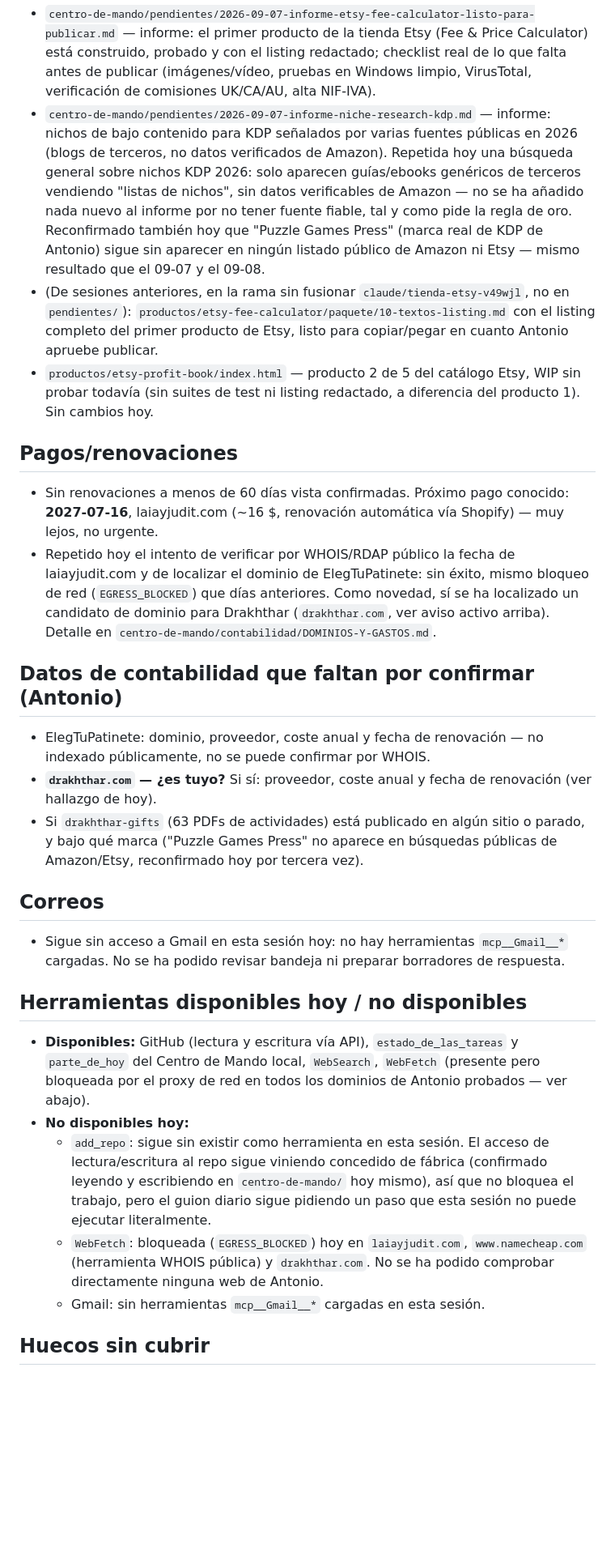
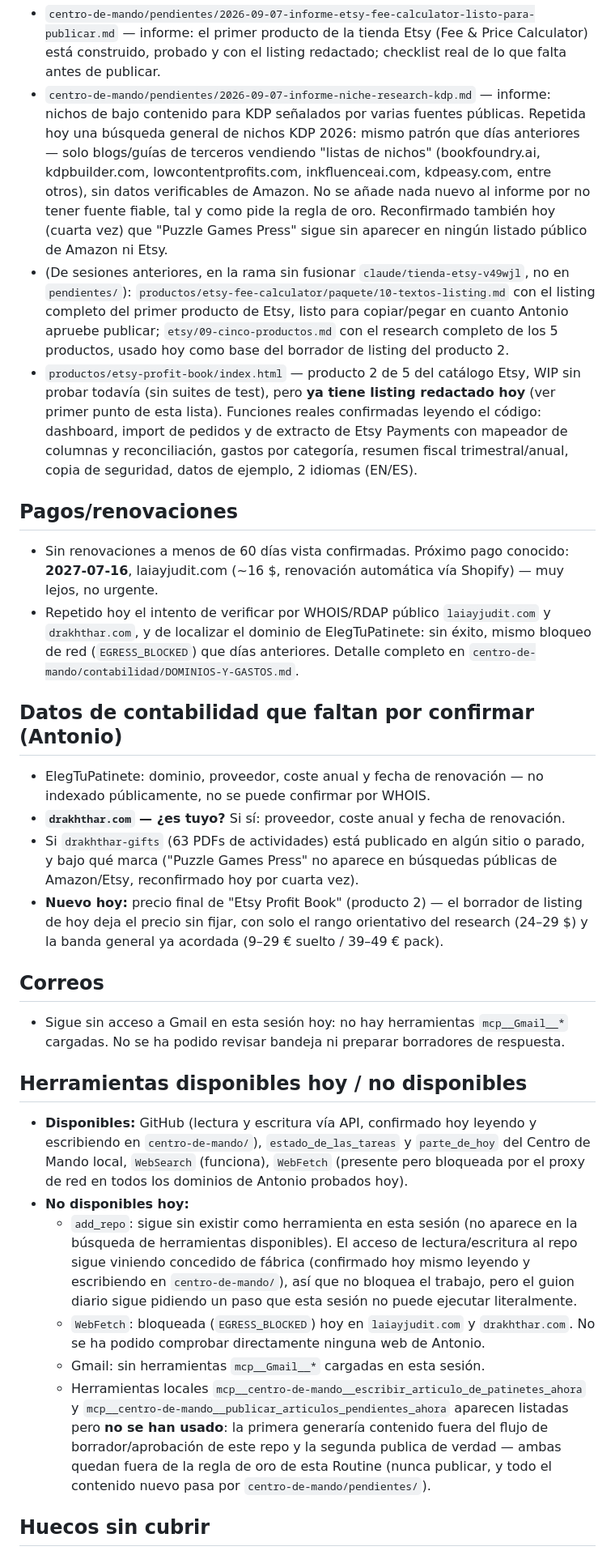
Before and after one commit to athonybcn5550555-ops/MUNDO-DRAKHTHHAR, a Markdown page: centro-de-mando/ESTADO.md, the part around one of its changes. Shown at 81% size. Rendered like a GitHub page; blank space fills up the shorter version.

```diff
--- a/centro-de-mando/ESTADO.md
+++ b/centro-de-mando/ESTADO.md
@@ -65,45 +80,53 @@ actualizar precios" (código 1 — ver aviso activo arriba).
 - `centro-de-mando/pendientes/2026-09-07-informe-etsy-fee-calculator-listo-para-publicar.md`
   — informe: el primer producto de la tienda Etsy (Fee & Price Calculator)
   está construido, probado y con el listing redactado; checklist real de
-  lo que falta antes de publicar (imágenes/vídeo, pruebas en Windows
-  limpio, VirusTotal, verificación de comisiones UK/CA/AU, alta NIF-IVA).
+  lo que falta antes de publicar.
 - `centro-de-mando/pendientes/2026-09-07-informe-niche-research-kdp.md`
   — informe: nichos de bajo contenido para KDP señalados por varias
-  fuentes públicas en 2026 (blogs de terceros, no datos verificados de
-  Amazon). Repetida hoy una búsqueda general sobre nichos KDP 2026: solo
-  aparecen guías/ebooks genéricos de terceros vendiendo "listas de
-  nichos", sin datos verificables de Amazon — no se ha añadido nada nuevo
-  al informe por no tener fuente fiable, tal y como pide la regla de oro.
-  Reconfirmado también hoy que "Puzzle Games Press" (marca real de KDP de
-  Antonio) sigue sin aparecer en ningún listado público de Amazon ni Etsy
-  — mismo resultado que el 09-07 y el 09-08.
+  fuentes públicas. Repetida hoy una búsqueda general de nichos KDP 2026:
+  mismo patrón que días anteriores — solo blogs/guías de terceros
+  vendiendo "listas de nichos" (bookfoundry.ai, kdpbuilder.com,
+  lowcontentprofits.com, inkfluenceai.com, kdpeasy.com, entre otros), sin
+  datos verificables de Amazon. No se añade nada nuevo al informe por no
+  tener fuente fiable, tal y como pide la regla de oro. Reconfirmado
+  también hoy (cuarta vez) que "Puzzle Games Press" sigue sin aparecer en
+  ningún listado público de Amazon ni Etsy.
 - (De sesiones anteriores, en la rama sin fusionar `claude/tienda-etsy-v49wjl`,
   no en `pendientes/`): `productos/etsy-fee-calculator/paquete/10-textos-listing.md`
   con el listing completo del primer producto de Etsy, listo para
-  copiar/pegar en cuanto Antonio apruebe publicar.
+  copiar/pegar en cuanto Antonio apruebe publicar; `etsy/09-cinco-productos.md`
+  con el research completo de los 5 productos, usado hoy como base del
+  borrador de listing del producto 2.
 - `productos/etsy-profit-book/index.html` — producto 2 de 5 del catálogo
-  Etsy, WIP sin probar todavía (sin suites de test ni listing redactado,
-  a diferencia del producto 1). Sin cambios hoy.
+  Etsy, WIP sin probar todavía (sin suites de test), pero **ya tiene
+  listing redactado hoy** (ver primer punto de esta lista). Funciones
+  reales confirmadas leyendo el código: dashboard, import de pedidos y de
+  extracto de Etsy Payments con mapeador de columnas y reconciliación,
+  gastos por categoría, resumen fiscal trimestral/anual, copia de
+  seguridad, datos de ejemplo, 2 idiomas (EN/ES).
 
 ## Pagos/renovaciones
 - Sin renovaciones a menos de 60 días vista confirmadas. Próximo pago
   conocido: **2027-07-16**, laiayjudit.com (~16 $, renovación automática
   vía Shopify) — muy lejos, no urgente.
-- Repetido hoy el intento de verificar por WHOIS/RDAP público la fecha de
-  laiayjudit.com y de localizar el dominio de ElegTuPatinete: sin éxito,
-  mismo bloqueo de red (`EGRESS_BLOCKED`) que días anteriores. Como
-  novedad, sí se ha localizado un candidato de dominio para Drakhthar
-  (`drakhthar.com`, ver aviso activo arriba). Detalle en
+- Repetido hoy el intento de verificar por WHOIS/RDAP público
+  `laiayjudit.com` y `drakhthar.com`, y de localizar el dominio de
+  ElegTuPatinete: sin éxito, mismo bloqueo de red (`EGRESS_BLOCKED`) que
+  días anteriores. Detalle completo en
   `centro-de-mando/contabilidad/DOMINIOS-Y-GASTOS.md`.
 
 ## Datos de contabilidad que faltan por confirmar (Antonio)
 - ElegTuPatinete: dominio, proveedor, coste anual y fecha de renovación —
   no indexado públicamente, no se puede confirmar por WHOIS.
 - **`drakhthar.com` — ¿es tuyo?** Si sí: proveedor, coste anual y fecha de
-  renovación (ver hallazgo de hoy).
+  renovación.
 - Si `drakhthar-gifts` (63 PDFs de actividades) está publicado en algún
   sitio o parado, y bajo qué marca ("Puzzle Games Press" no aparece en
-  búsquedas públicas de Amazon/Etsy, reconfirmado hoy por tercera vez).
+  búsquedas públicas de Amazon/Etsy, reconfirmado hoy por cuarta vez).
+- **Nuevo hoy:** precio final de "Etsy Profit Book" (producto 2) — el
+  borrador de listing de hoy deja el precio sin fijar, con solo el rango
+  orientativo del research (24–29 $) y la banda general ya acordada
+  (9–29 € suelto / 39–49 € pack).
 
 ## Correos
 - Sigue sin acceso a Gmail en esta sesión hoy: no hay herramientas
@@ -111,20 +134,29 @@ actualizar precios" (código 1 — ver aviso activo arriba).
   borradores de respuesta.
 
 ## Herramientas disponibles hoy / no disponibles
-- **Disponibles:** GitHub (lectura y escritura vía API), `estado_de_las_tareas`
-  y `parte_de_hoy` del Centro de Mando local, `WebSearch`, `WebFetch`
-  (presente pero bloqueada por el proxy de red en todos los dominios de
-  Antonio probados — ver abajo).
+- **Disponibles:** GitHub (lectura y escritura vía API, confirmado hoy
+  leyendo y escribiendo en `centro-de-mando/`), `estado_de_las_tareas` y
+  `parte_de_hoy` del Centro de Mando local, `WebSearch` (funciona),
+  `WebFetch` (presente pero bloqueada por el proxy de red en todos los
+  dominios de Antonio probados hoy).
 - **No disponibles hoy:**
-  - `add_repo`: sigue sin existir como herramienta en esta sesión. El
-    acceso de lectura/escritura al repo sigue viniendo concedido de
-    fábrica (confirmado leyendo y escribiendo en `centro-de-mando/` hoy
-    mismo), así que no bloquea el trabajo, pero el guion diario sigue
-    pidiendo un paso que esta sesión no puede ejecutar literalmente.
-  - `WebFetch`: bloqueada (`EGRESS_BLOCKED`) hoy en `laiayjudit.com`,
-    `www.namecheap.com` (herramienta WHOIS pública) y `drakhthar.com`. No
-    se ha podido comprobar directamente ninguna web de Antonio.
+  - `add_repo`: sigue sin existir como herramienta en esta sesión (no
+    aparece en la búsqueda de herramientas disponibles). El acceso de
+    lectura/escritura al repo sigue viniendo concedido de fábrica
+    (confirmado hoy mismo leyendo y escribiendo en `centro-de-mando/`),
+    así que no bloquea el trabajo, pero el guion diario sigue pidiendo un
+    paso que esta sesión no puede ejecutar literalmente.
+  - `WebFetch`: bloqueada (`EGRESS_BLOCKED`) hoy en `laiayjudit.com` y
+    `drakhthar.com`. No se ha podido comprobar directamente ninguna web
+    de Antonio.
   - Gmail: sin herramientas `mcp__Gmail__*` cargadas en esta sesión.
+  - Herramientas locales `mcp__centro-de-mando__escribir_articulo_de_patinetes_ahora`
+    y `mcp__centro-de-mando__publicar_articulos_pendientes_ahora`
+    aparecen listadas pero **no se han usado**: la primera generaría
+    contenido fuera del flujo de borrador/aprobación de este repo y la
+    segunda publica de verdad — ambas quedan fuera de la regla de oro de
+    esta Routine (nunca publicar, y todo el contenido nuevo pasa por
+    `centro-de-mando/pendientes/`).
 
 ## Huecos sin cubrir
 - Vídeos publicitarios: sin herramienta conectada.
```
Also changed, not shown: other parts of centro-de-mando/ESTADO.md (+67 -49 lines).
